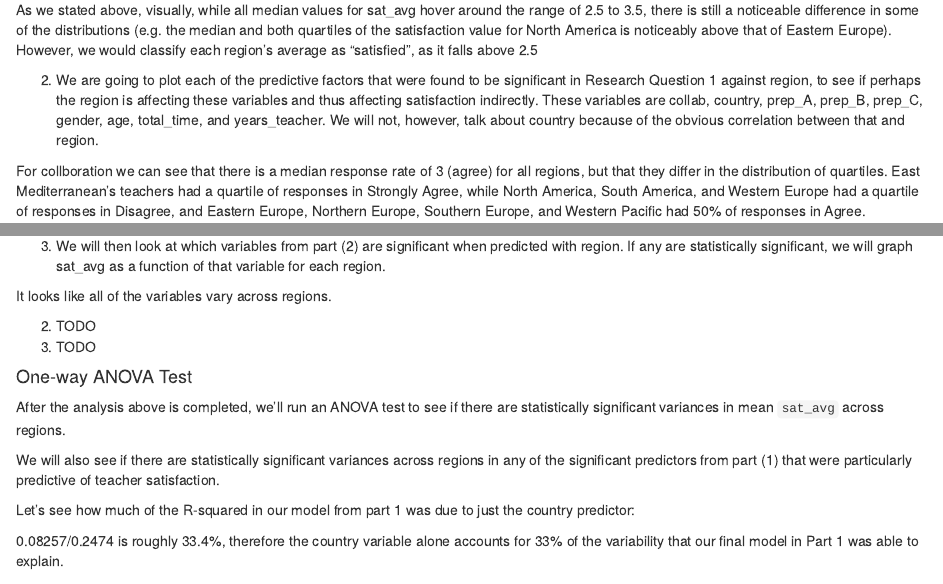
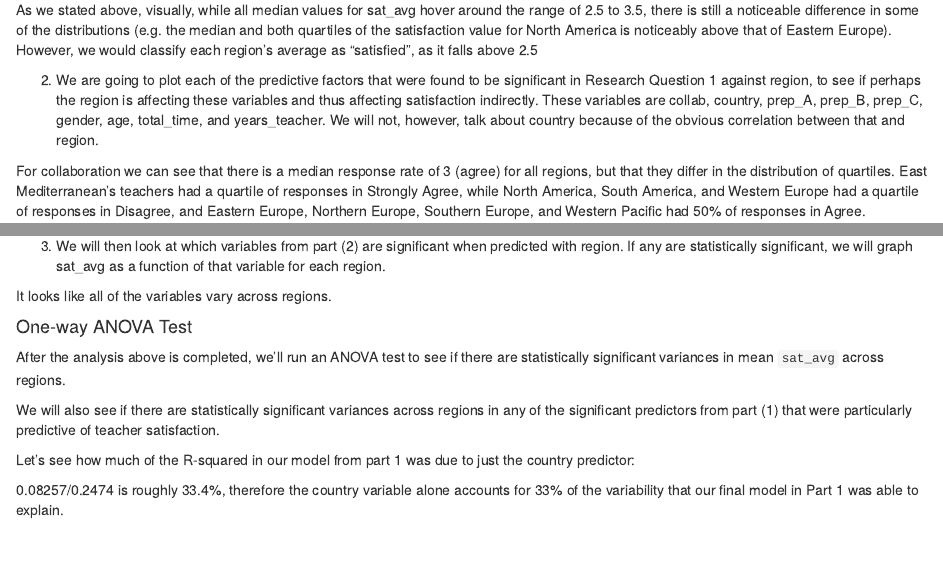
Before and after one commit to annieechen/Stat230-final, an R Markdown document (Final.Rmd): the page in a window 1100 px wide, from 4240 px down, and a second part further down, joined at a grey line. Rendered offline with R 4.5, knitr and Pandoc, with nearby package versions; the code chunks are not run, so their results and figures are left out.

Commit message:
small cleanup

````diff
--- a/Final.Rmd
+++ b/Final.Rmd
@@ -436,7 +436,7 @@ teacher_data %>% filter(!is.na(age_start)) %>% ggplot(aes(x=reorder(region, -as.
 
 ```
 
-For collboration we can see that there is a median response rate of 3 (agree) for all regions, but that they differ in the distribution of quartiles. East Mediterranean's teachers had a quartile of responses in Strongly Agree, while North America, South America, and Western Europe had a quartile of responses in Disagree, and Eastern Europe, Northern Europe, Southern Europe, and Western Pacific had 50% of responses in Agree.
+For collaboration we can see that there is a median response rate of 3 (agree) for all regions, but that they differ in the distribution of quartiles. East Mediterranean's teachers had a quartile of responses in Strongly Agree, while North America, South America, and Western Europe had a quartile of responses in Disagree, and Eastern Europe, Northern Europe, Southern Europe, and Western Pacific had 50% of responses in Agree.
 
 For prep_a, the question that asked teachers whether they  feel prepared for the “content of the subjects that I teach”, we see that East Mediterranean and Western Europe are the slight outliers, with 75% of teachers feeling very well prepared in the former, and more than half the teachers feeling less than very well prepared in the later.
 
````
Also changed, not shown: Final.Rmd (4 more changed lines).
